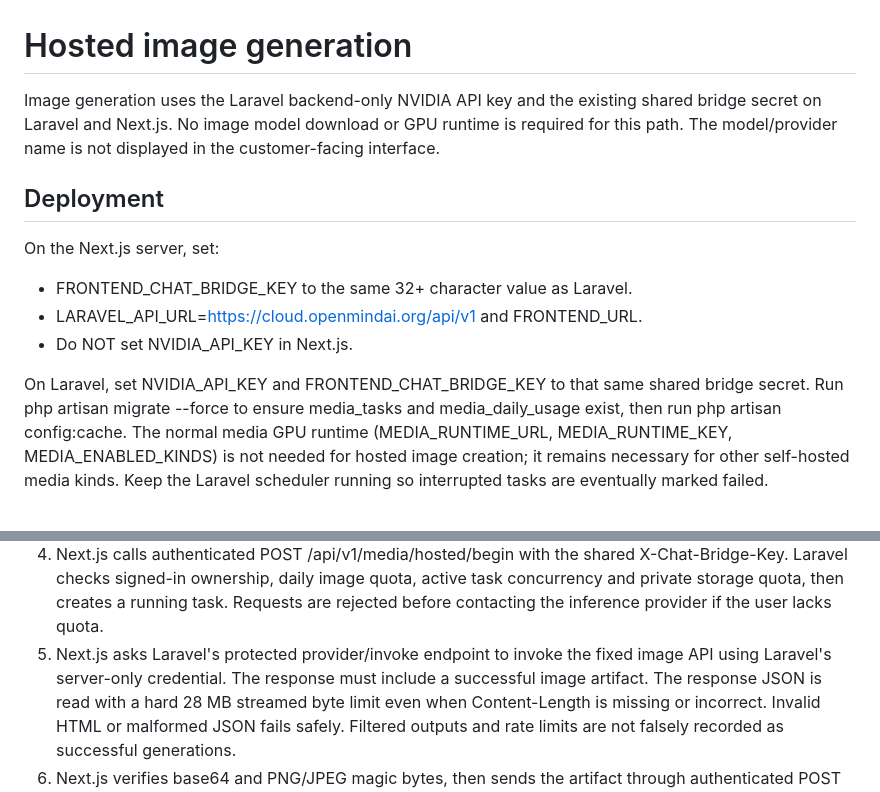
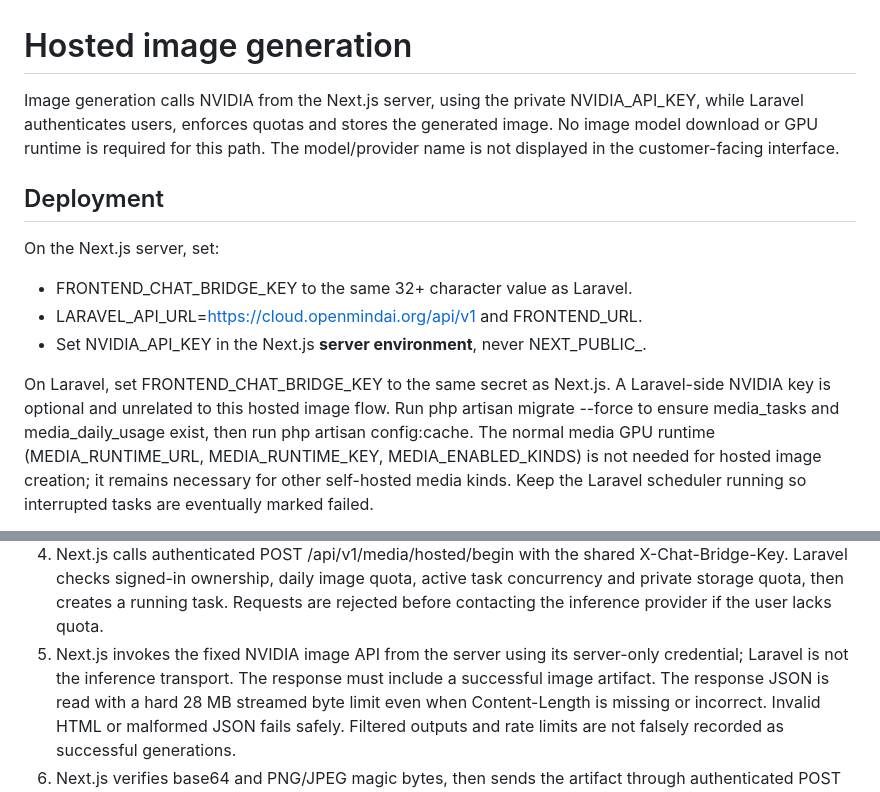
Before and after one commit to smshagor-dev/online-model, a Markdown page: docs/HOSTED_IMAGE_API.md, 2 parts joined by grey strips. Rendered like a GitHub page.

Commit message:
Align docs/HOSTED_IMAGE_API.md with frontend-hosted inference and Laravel persistence

```diff
--- a/docs/HOSTED_IMAGE_API.md
+++ b/docs/HOSTED_IMAGE_API.md
@@ -1,7 +1,8 @@
 # Hosted image generation
 
-Image generation uses the Laravel backend-only NVIDIA API key and
-the existing shared bridge secret on Laravel and Next.js. No image model download or GPU
+Image generation calls NVIDIA from the Next.js server, using the private
+NVIDIA_API_KEY, while Laravel authenticates users, enforces quotas and
+stores the generated image. No image model download or GPU
 runtime is required for this path. The model/provider name is not displayed in
 the customer-facing interface.
 
@@ -10,9 +11,10 @@ the customer-facing interface.
 On the Next.js server, set:
 - FRONTEND_CHAT_BRIDGE_KEY to the same 32+ character value as Laravel.
 - LARAVEL_API_URL=https://cloud.openmindai.org/api/v1 and FRONTEND_URL.
-- Do NOT set NVIDIA_API_KEY in Next.js.
+- Set NVIDIA_API_KEY in the Next.js **server environment**, never NEXT_PUBLIC_.
 
-On Laravel, set NVIDIA_API_KEY and FRONTEND_CHAT_BRIDGE_KEY to that same shared bridge secret. Run
+On Laravel, set FRONTEND_CHAT_BRIDGE_KEY to the same secret as Next.js.
+A Laravel-side NVIDIA key is optional and unrelated to this hosted image flow. Run
 php artisan migrate --force to ensure media_tasks and media_daily_usage exist,
 then run php artisan config:cache. The normal media GPU runtime
 (MEDIA_RUNTIME_URL, MEDIA_RUNTIME_KEY, MEDIA_ENABLED_KINDS) is not needed
@@ -44,8 +46,8 @@ the scheduler cleans it up.
    active task concurrency and private storage quota, then creates a running
    task. Requests are rejected before contacting the inference provider if
    the user lacks quota.
-5. Next.js asks Laravel's protected provider/invoke endpoint to invoke the
-   fixed image API using Laravel's server-only credential. The response must include a successful image artifact. The response JSON
+5. Next.js invokes the fixed NVIDIA image API from the server using its
+   server-only credential; Laravel is not the inference transport. The response must include a successful image artifact. The response JSON
    is read with a hard 28 MB streamed byte limit even when Content-Length is
    missing or incorrect. Invalid HTML or malformed JSON fails safely.
    Filtered outputs and rate limits are not falsely recorded as successful generations.
```
